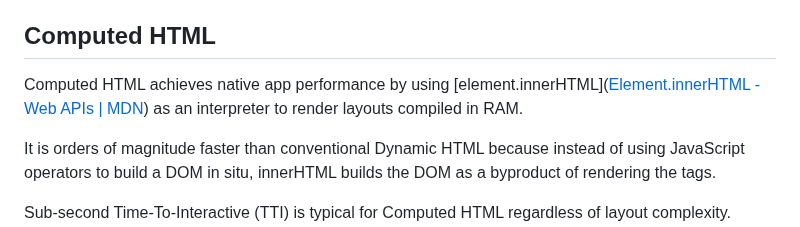
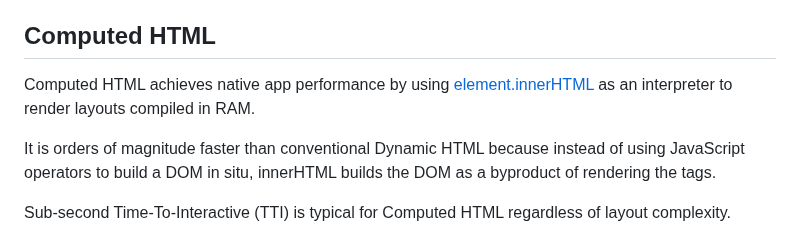
Before and after one commit to glroyal/litebox, a Markdown page: README.md, the part around the change. Drawn GitHub-style.

```diff
--- a/README.md
+++ b/README.md
@@ -32,7 +32,7 @@ LiteBox introduces **Adaptive Density**, a strategy for optimizing image quality
 
 ## Computed HTML
 
-Computed HTML achieves native app performance by using [element.innerHTML]([Element.innerHTML - Web APIs | MDN](https://developer.mozilla.org/en-US/docs/Web/API/Element/innerHTML)) as an interpreter to render layouts compiled in RAM.
+Computed HTML achieves native app performance by using [element.innerHTML]([https://developer.mozilla.org/en-US/docs/Web/API/Element/innerHTML) as an interpreter to render layouts compiled in RAM.
 
 It is orders of magnitude faster than conventional Dynamic HTML because instead of using JavaScript operators to build a DOM in situ, innerHTML builds the DOM as a byproduct of rendering the tags.
 
```
